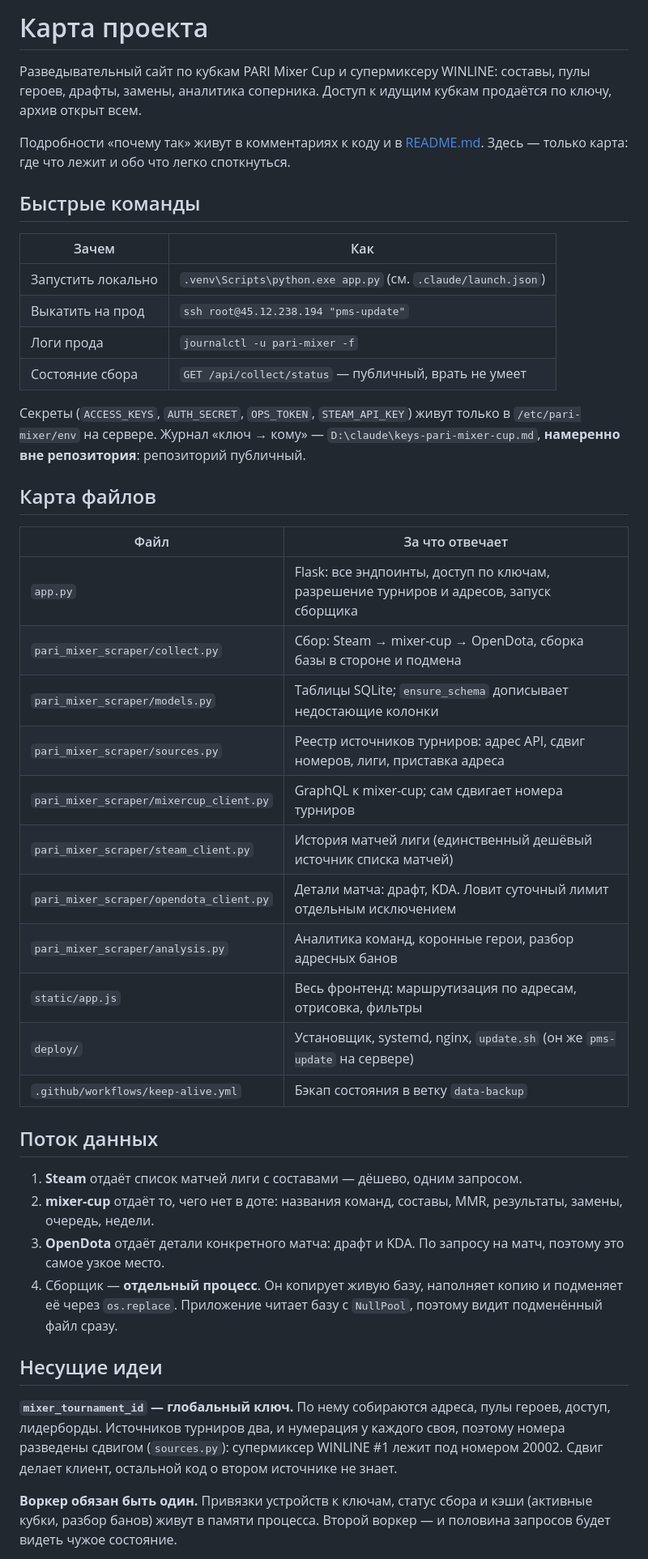
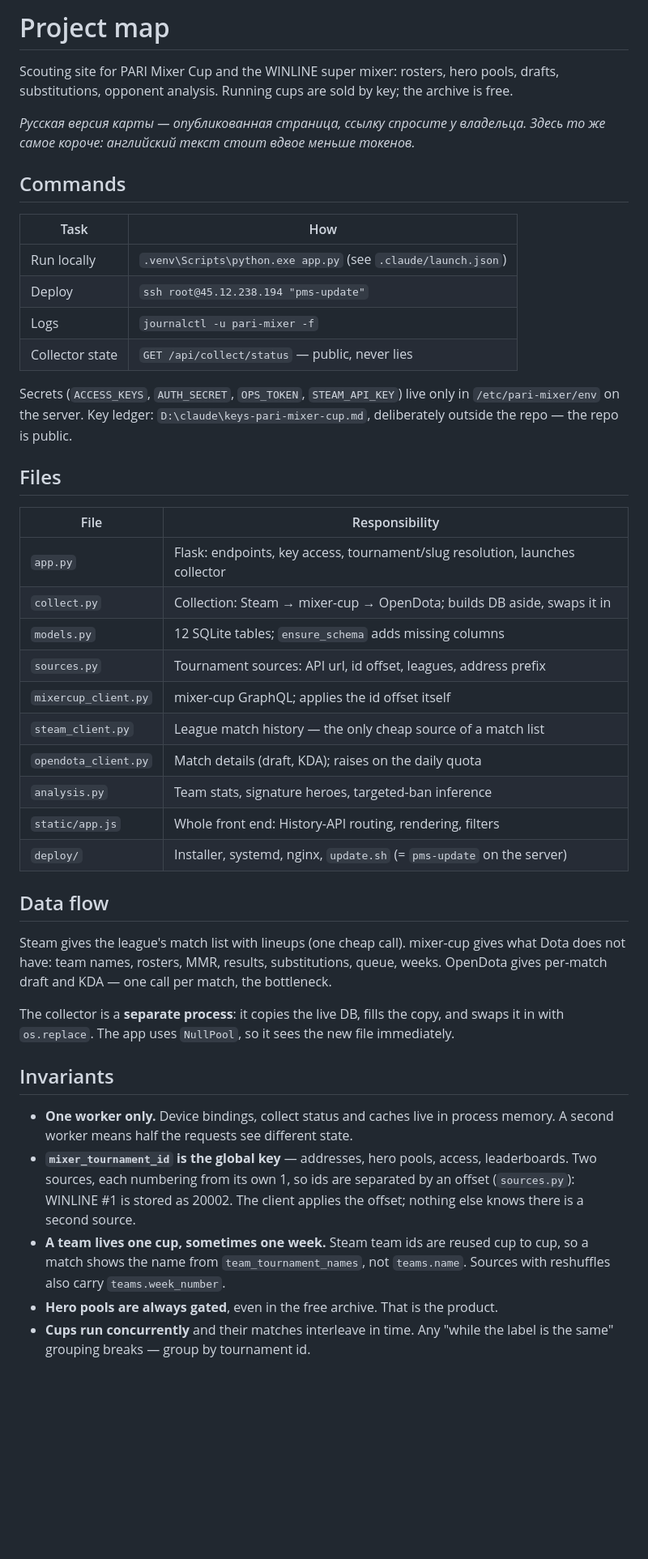
Before and after one commit to nolovedeepweb111/pari-mixer-scraper, a Markdown page: CLAUDE.md, the part around one of its changes. Shown at 81% size. Drawn GitHub-style; blank space fills up the shorter version.

```diff
--- a/CLAUDE.md
+++ b/CLAUDE.md
@@ -1,60 +1,63 @@
-# Карта проекта
+# Project map
 
-Разведывательный сайт по кубкам PARI Mixer Cup и супермиксеру WINLINE: составы,
-пулы героев, драфты, замены, аналитика соперника. Доступ к идущим кубкам
-продаётся по ключу, архив открыт всем.
+Scouting site for PARI Mixer Cup and the WINLINE super mixer: rosters, hero
+pools, drafts, substitutions, opponent analysis. Running cups are sold by key;
+the archive is free.
 
-Подробности «почему так» живут в комментариях к коду и в [README.md](README.md).
-Здесь — только карта: где что лежит и обо что легко споткнуться.
+*Русская версия карты — опубликованная страница, ссылку спросите у владельца.
+Здесь то же самое короче: английский текст стоит вдвое меньше токенов.*
 
-## Быстрые команды
+## Commands
 
-| Зачем | Как |
+| Task | How |
 |---|---|
-| Запустить локально | `.venv\Scripts\python.exe app.py` (см. `.claude/launch.json`) |
-| Выкатить на прод | `ssh root@45.12.238.194 "pms-update"` |
-| Логи прода | `journalctl -u pari-mixer -f` |
-| Состояние сбора | `GET /api/collect/status` — публичный, врать не умеет |
+| Run locally | `.venv\Scripts\python.exe app.py` (see `.claude/launch.json`) |
+| Deploy | `ssh root@45.12.238.194 "pms-update"` |
+| Logs | `journalctl -u pari-mixer -f` |
+| Collector state | `GET /api/collect/status` — public, never lies |
 
-Секреты (`ACCESS_KEYS`, `AUTH_SECRET`, `OPS_TOKEN`, `STEAM_API_KEY`) живут только
-в `/etc/pari-mixer/env` на сервере. Журнал «ключ → кому» — `D:\claude\keys-pari-mixer-cup.md`,
-**намеренно вне репозитория**: репозиторий публичный.
+Secrets (`ACCESS_KEYS`, `AUTH_SECRET`, `OPS_TOKEN`, `STEAM_API_KEY`) live only in
+`/etc/pari-mixer/env` on the server. Key ledger: `D:\claude\keys-pari-mixer-cup.md`,
+deliberately outside the repo — the repo is public.
 
-## Карта файлов
+## Files
 
-| Файл | За что отвечает |
+| File | Responsibility |
 |---|---|
-| `app.py` | Flask: все эндпоинты, доступ по ключам, разрешение турниров и адресов, запуск сборщика |
-| `pari_mixer_scraper/collect.py` | Сбор: Steam → mixer-cup → OpenDota, сборка базы в стороне и подмена |
-| `pari_mixer_scraper/models.py` | Таблицы SQLite; `ensure_schema` дописывает недостающие колонки |
-| `pari_mixer_scraper/sources.py` | Реестр источников турниров: адрес API, сдвиг номеров, лиги, приставка адреса |
-| `pari_mixer_scraper/mixercup_client.py` | GraphQL к mixer-cup; сам сдвигает номера турниров |
-| `pari_mixer_scraper/steam_client.py` | История матчей лиги (единственный дешёвый источник списка матчей) |
-| `pari_mixer_scraper/opendota_client.py` | Детали матча: драфт, KDA. Ловит суточный лимит отдельным исключением |
-| `pari_mixer_scraper/analysis.py` | Аналитика команд, коронные герои, разбор адресных банов |
-| `static/app.js` | Весь фронтенд: маршрутизация по адресам, отрисовка, фильтры |
-| `deploy/` | Установщик, systemd, nginx, `update.sh` (он же `pms-update` на сервере) |
-| `.github/workflows/keep-alive.yml` | Бэкап состояния в ветку `data-backup` |
+| `app.py` | Flask: endpoints, key access, tournament/slug resolution, launches collector |
+| `collect.py` | Collection: Steam → mixer-cup → OpenDota; builds DB aside, swaps it in |
+| `models.py` | 12 SQLite tables; `ensure_schema` adds missing columns |
+| `sources.py` | Tournament sources: API url, id offset, leagues, address prefix |
+| `mixercup_client.py` | mixer-cup GraphQL; applies the id offset itself |
+| `steam_client.py` | League match history — the only cheap source of a match list |
+| `opendota_client.py` | Match details (draft, KDA); raises on the daily quota |
+| `analysis.py` | Team stats, signature heroes, targeted-ban inference |
+| `static/app.js` | Whole front end: History-API routing, rendering, filters |
+| `deploy/` | Installer, systemd, nginx, `update.sh` (= `pms-update` on the server) |
 
-## Поток данных
+## Data flow
 
-1. **Steam** отдаёт список матчей лиги с составами — дёшево, одним запросом.
-2. **mixer-cup** отдаёт то, чего нет в доте: названия команд, составы, MMR,
-   результаты, замены, очередь, недели.
-3. **OpenDota** отдаёт детали конкретного матча: драфт и KDA. По запросу на матч,
-   поэтому это самое узкое место.
-4. Сборщик — **отдельный процесс**. Он копирует живую базу, наполняет копию и
-   подменяет её через `os.replace`. Приложение читает базу с `NullPool`, поэтому
-   видит подменённый файл сразу.
+Steam gives the league's match list with lineups (one cheap call). mixer-cup
+gives what Dota does not have: team names, rosters, MMR, results, substitutions,
+queue, weeks. OpenDota gives per-match draft and KDA — one call per match, the
+bottleneck.
 
-## Несущие идеи
+The collector is a **separate process**: it copies the live DB, fills the copy,
+and swaps it in with `os.replace`. The app uses `NullPool`, so it sees the new
+file immediately.
 
-**`mixer_tournament_id` — глобальный ключ.** По нему собираются адреса, пулы
-героев, доступ, лидерборды. Источников турниров два, и нумерация у каждого своя,
-поэтому номера разведены сдвигом (`sources.py`): супермиксер WINLINE #1 лежит под
-номером 20002. Сдвиг делает клиент, остальной код о втором источнике не знает.
+## Invariants
 
-**Воркер обязан быть один.** Привязки устройств к ключам, статус сбора и кэши
-(активные кубки, разбор банов) живут в памяти процесса. Второй воркер — и половина
-запросов будет видеть чужое состояние.
+- **One worker only.** Device bindings, collect status and caches live in process
+  memory. A second worker means half the requests see different state.
+- **`mixer_tournament_id` is the global key** — addresses, hero pools, access,
+  leaderboards. Two sources, each numbering from its own 1, so ids are separated
+  by an offset (`sources.py`): WINLINE #1 is stored as 20002. The client applies
+  the offset; nothing else knows there is a second source.
+- **A team lives one cup, sometimes one week.** Steam team ids are reused cup to
+  cup, so a match shows the name from `team_tournament_names`, not `teams.name`.
+  Sources with reshuffles also carry `teams.week_number`.
+- **Hero pools are always gated**, even in the free archive. That is the product.
+- **Cups run concurrently** and their matches interleave in time. Any "while the
+  label is the same" grouping breaks — group by tournament id.
 
```
Also changed, not shown: other parts of CLAUDE.md (+31 -43 lines).
